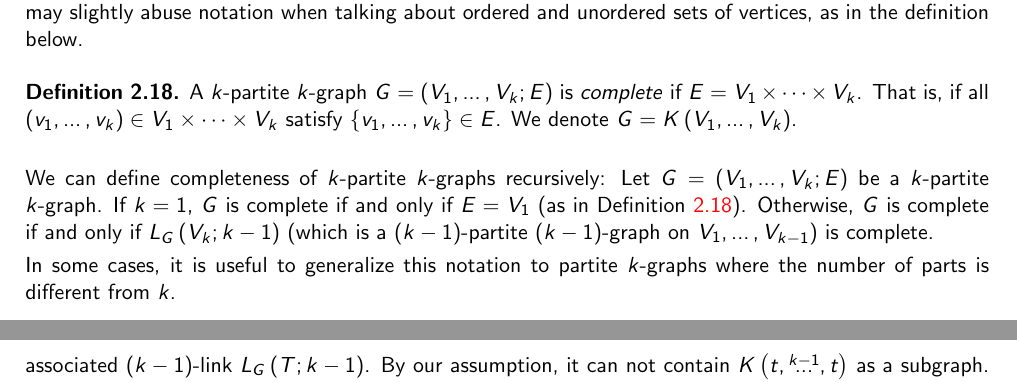
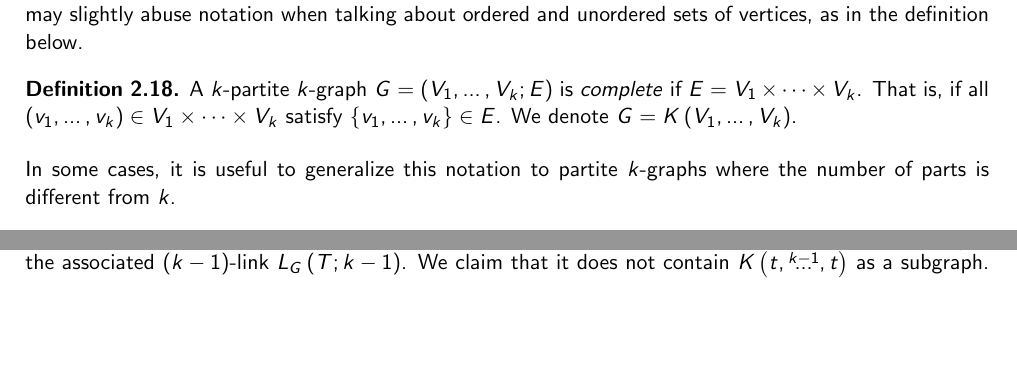
Before and after one commit to ferranEspuna/TFM, a LaTeX thesis (src/thesis.tex, which reads src/sections/preliminaries.tex): two parts of pages 12 and 17 of 25 before the commit and two parts of pages 12 and 16 of 25 after it, joined at a grey line, cut so that both start at the same text, the shorter picture padded with empty space. Compiled offline with pdfLaTeX.

Commit message:
streamline

```diff
--- a/src/sections/preliminaries.tex
+++ b/src/sections/preliminaries.tex
@@ -312,12 +312,6 @@ unordered sets of vertices, as in the definition below.
     We denote $G = \compdots{V_1}{V_k}$.
 \end{definition}
 
-We can define completeness of $k$-partite $k$-graphs recursively: Let $G = (V_1, \dots, V_k; E)$
-be a $k$-partite $k$-graph.
-If $k=1$, $G$ is complete if and only if $E = V_1$ (as in Definition~\ref{def:complete_kpartite}).
-Otherwise, $G$ is complete if and only if $\link{G}{V_k}{k-1}$ (which is a $(k-1)$-partite $(k-1)$-graph
-on $V_1, \dots, V_{k-1}$) is complete.
-
 In some cases, it is useful to generalize this notation to partite $k$-graphs
 where the number of parts is different from $k$.
 
@@ -596,4 +590,4 @@ In 1964, Erdős~\cite{Erods1964} generalized this result to arbitrary complete p
         $|W_i| = w \geq w_0$ and ${|E| \geq K w^{k - \frac{1}{t^{k-1}}}}$ such that no embedding of $\compoverset{k}{t}$ in it exists.
         Consider, for each set $T \in \binom{W_k}{t}$, the associated \text{$(k-1)$-link}
         \link{G}{T}{k-1}.
-        By our assumption, it can not contain $\compoverset{k-1}{t}$ as a subgraph.
+        We claim that it does not contain $\compoverset{k-1}{t}$ as a subgraph.
```
Also changed, not shown: out/thesis.pdf, src/sections/preliminaries.tex (3 more changed lines).
